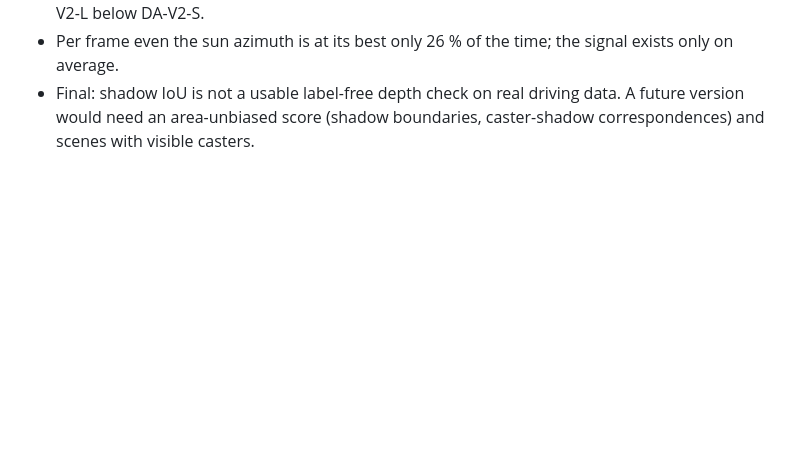
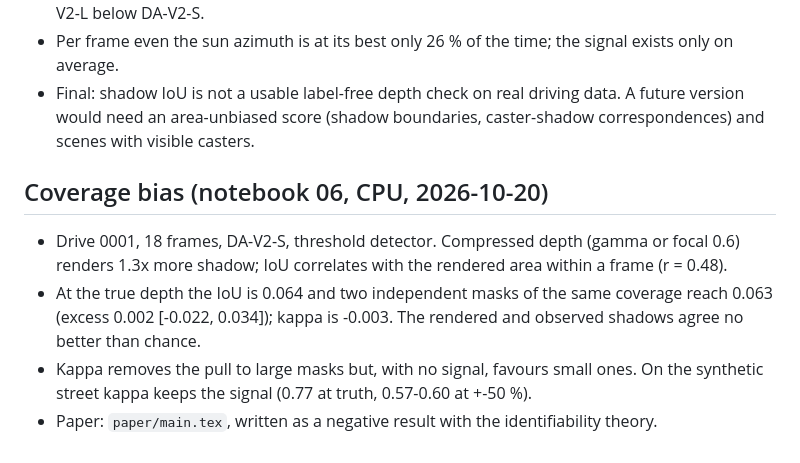
Before and after one commit to rabeyanoor/sun-shadow-3d, a Markdown page: PLAN.md, the part around the change. Rendered like a GitHub page; blank space fills up the shorter version.

```diff
--- a/PLAN.md
+++ b/PLAN.md
@@ -73,3 +73,9 @@ The laptop is CPU only (8 cores, 14 GB RAM). Notebooks 01-05 are designed to run
 - The learned detector raises IoU from about 0.08 to 0.12 but keeps the trend. The score ranks DA-V2-L below DA-V2-S.
 - Per frame even the sun azimuth is at its best only 26 % of the time; the signal exists only on average.
 - Final: shadow IoU is not a usable label-free depth check on real driving data. A future version would need an area-unbiased score (shadow boundaries, caster-shadow correspondences) and scenes with visible casters.
+
+## Coverage bias (notebook 06, CPU, 2026-10-20)
+- Drive 0001, 18 frames, DA-V2-S, threshold detector. Compressed depth (gamma or focal 0.6) renders 1.3x more shadow; IoU correlates with the rendered area within a frame (r = 0.48).
+- At the true depth the IoU is 0.064 and two independent masks of the same coverage reach 0.063 (excess 0.002 [-0.022, 0.034]); kappa is -0.003. The rendered and observed shadows agree no better than chance.
+- Kappa removes the pull to large masks but, with no signal, favours small ones. On the synthetic street kappa keeps the signal (0.77 at truth, 0.57-0.60 at +-50 %).
+- Paper: `paper/main.tex`, written as a negative result with the identifiability theory.
```
Also changed, not shown: README.md (+3 -2 lines), outputs/figures/06_coverage_bias.png (added), 6 other files.
